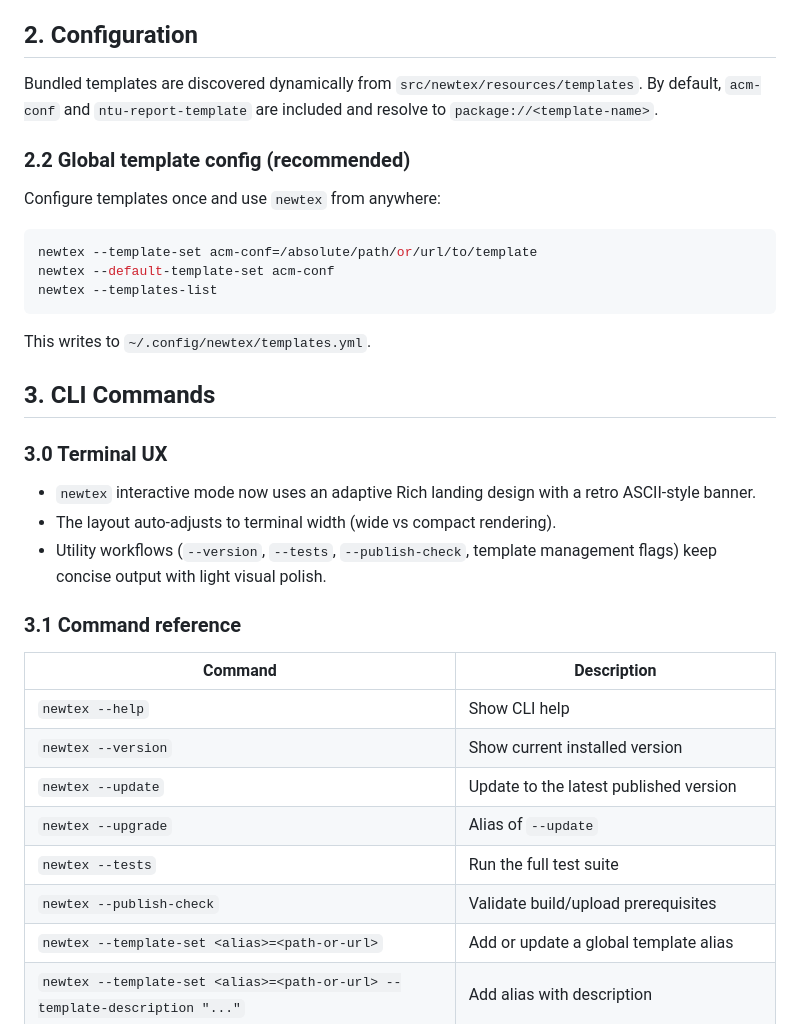
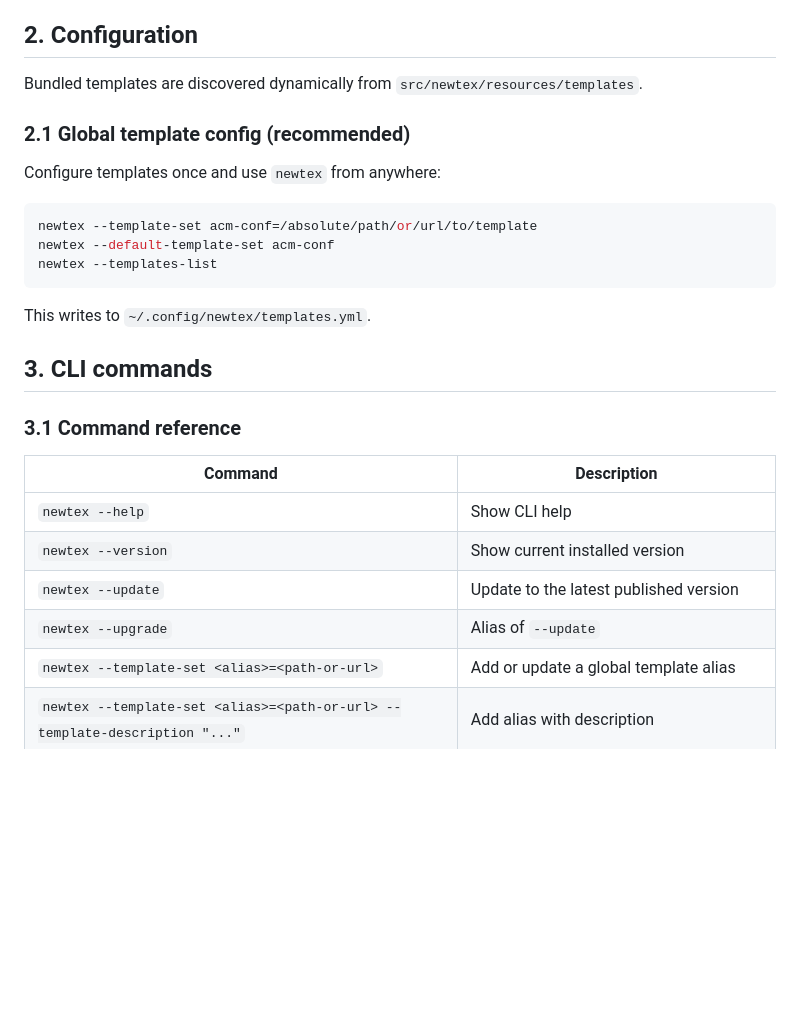
Before and after one commit to sg98ccy/newtex-cli, a Markdown page: README.md, the part around the change printed below. GitHub-like rendering; blank space fills up the shorter version.

```diff
--- a/README.md
+++ b/README.md
@@ -19,9 +21,8 @@ Works on macOS, Linux, and Windows (with Python/pipx).
 ## 2. Configuration
 
 Bundled templates are discovered dynamically from `src/newtex/resources/templates`.
-By default, `acm-conf` and `ntu-report-template` are included and resolve to `package://<template-name>`.
 
-### 2.2 Global template config (recommended)
+### 2.1 Global template config (recommended)
 
 Configure templates once and use `newtex` from anywhere:
 
@@ -33,13 +34,7 @@ newtex --templates-list
 
 This writes to `~/.config/newtex/templates.yml`.
 
-## 3. CLI Commands
-
-### 3.0 Terminal UX
-
-- `newtex` interactive mode now uses an adaptive Rich landing design with a retro ASCII-style banner.
-- The layout auto-adjusts to terminal width (wide vs compact rendering).
-- Utility workflows (`--version`, `--tests`, `--publish-check`, template management flags) keep concise output with light visual polish.
+## 3. CLI commands
 
 ### 3.1 Command reference
 
@@ -49,8 +44,6 @@ This writes to `~/.config/newtex/templates.yml`.
 | `newtex --version` | Show current installed version |
 | `newtex --update` | Update to the latest published version |
 | `newtex --upgrade` | Alias of `--update` |
-| `newtex --tests` | Run the full test suite |
-| `newtex --publish-check` | Validate build/upload prerequisites |
 | `newtex --template-set <alias>=<path-or-url>` | Add or update a global template alias |
 | `newtex --template-set <alias>=<path-or-url> --template-description "..."` | Add alias with description |
 | `newtex --default-template-set <alias>` | Set the global default template alias |
```
Also changed, not shown: other parts of README.md (+6 -43 lines), cover-image.png (added).
